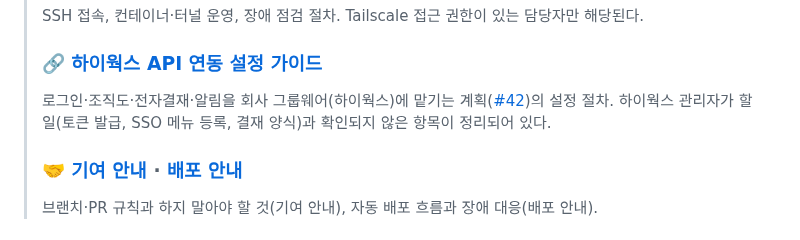
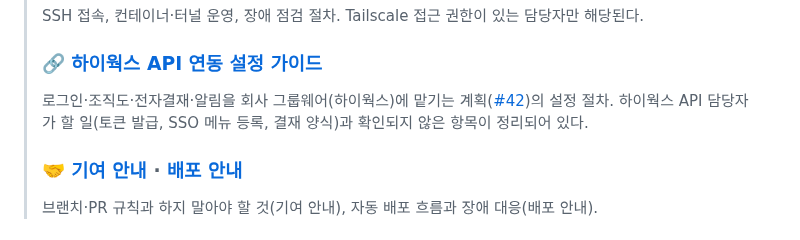
Before and after one commit to hnabyz-bot/hr-portal, a Markdown page: README.md, the part around the change. Drawn GitHub-style.

```diff
--- a/README.md
+++ b/README.md
@@ -12,7 +12,7 @@
 >
 > ### 🔗 [하이웍스 API 연동 설정 가이드](docs/hiworks-api-setup.md)
 > 로그인·조직도·전자결재·알림을 회사 그룹웨어(하이웍스)에 맡기는 계획([#42](https://github.com/hnabyz-bot/hr-portal/issues/42))의 설정 절차.
-> 하이웍스 관리자가 할 일(토큰 발급, SSO 메뉴 등록, 결재 양식)과 확인되지 않은 항목이 정리되어 있다.
+> 하이웍스 API 담당자가 할 일(토큰 발급, SSO 메뉴 등록, 결재 양식)과 확인되지 않은 항목이 정리되어 있다.
 >
 > ### 🤝 [기여 안내](CONTRIBUTING.md) · [배포 안내](DEPLOY.md)
 > 브랜치·PR 규칙과 하지 말아야 할 것(기여 안내), 자동 배포 흐름과 장애 대응(배포 안내).
```
Also changed, not shown: docs/hiworks-api-setup.md (+31 -19 lines).
